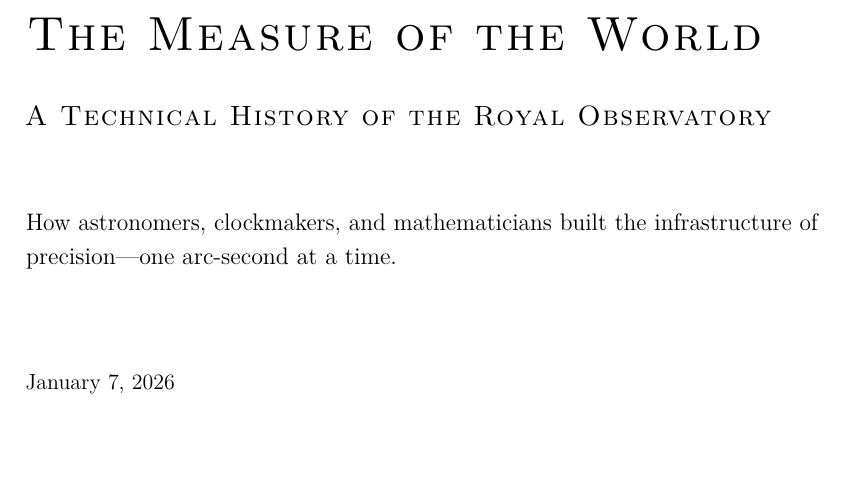
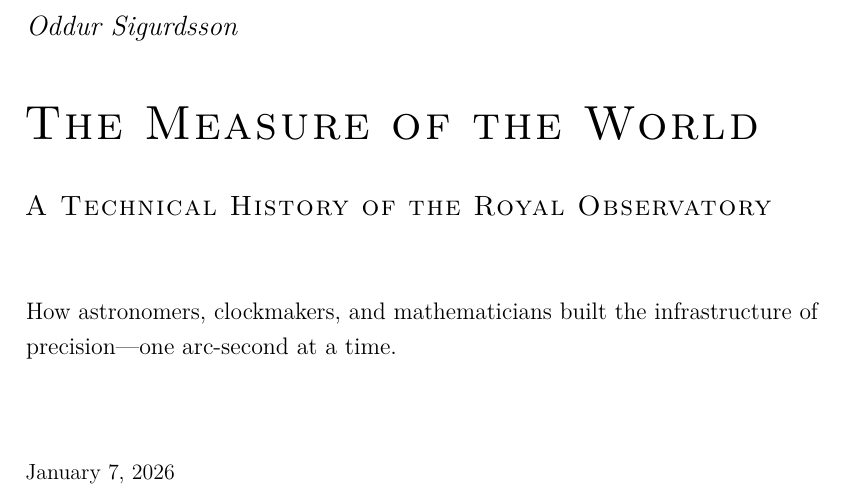
Before and after one commit to oddurs/measure-of-the-world, a LaTeX thesis (src/main.tex, which reads src/frontmatter/titlepage.tex): part of page 1 of 400, cut at the place of the change, the shorter picture padded with empty space. Compiled offline with pdfLaTeX.

Commit message:
Add author name in italics above title on title page

```diff
--- a/src/frontmatter/titlepage.tex
+++ b/src/frontmatter/titlepage.tex
@@ -6,6 +6,8 @@
 
 \vspace*{\fill}
 
+{\normalfont\itshape\fontsize{14}{16.8}\selectfont Oddur Sigurdsson\par}
+\vspace{1.5em}
 {\normalfont\scshape\fontsize{24}{28.8}\selectfont The Measure of the World\par}
 \vspace{1.5em}
 {\normalfont\scshape\fontsize{14}{16.8}\selectfont A Technical History of the Royal Observatory\par}
```
